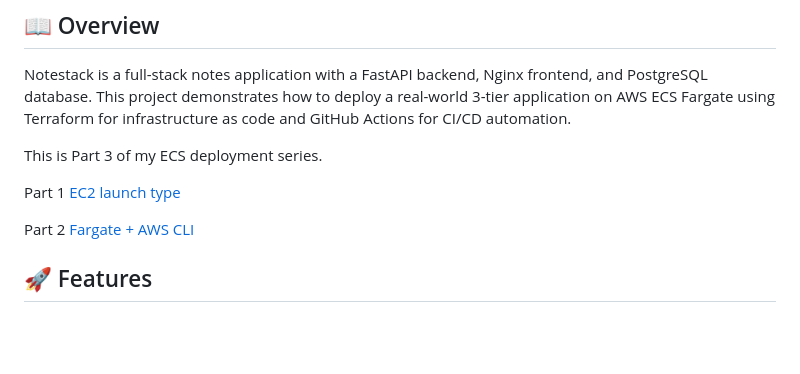
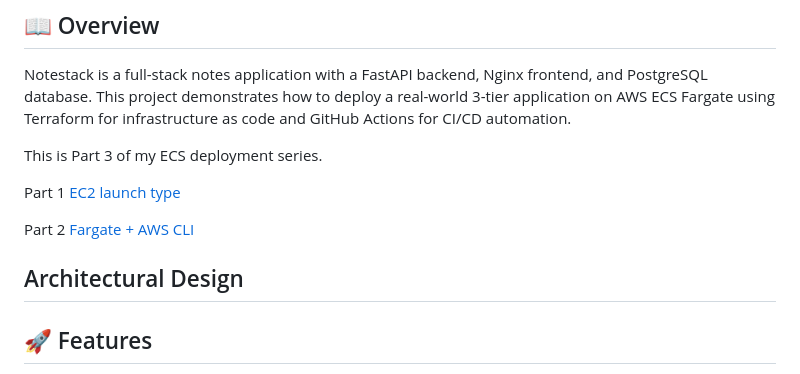
Before and after one commit to Zenitugo/notestack-ecs-fargate, a Markdown page: README.md, the part around the change. GitHub-like rendering; blank space fills up the shorter version.

Commit message:
included a section for architectural design

```diff
--- a/README.md
+++ b/README.md
@@ -23,6 +23,16 @@ This is Part 3 of my ECS deployment series.
 Part 1 [EC2 launch type](https://dhebbydavid.hashnode.dev/deploying-your-first-containerized-application-on-aws-ecs-part-1)
 
 Part 2 [Fargate + AWS CLI](https://dhebbydavid.hashnode.dev/deploying-your-containerized-application-on-aws-ecs-part-2-fargate-launch-type)
+
+
+## Architectural Design
+
+
+
+
+
+
+
 
 ## 🚀 Features
 - 3-tier architecture: Nginx frontend, FastAPI backend, RDS PostgreSQL.
```
